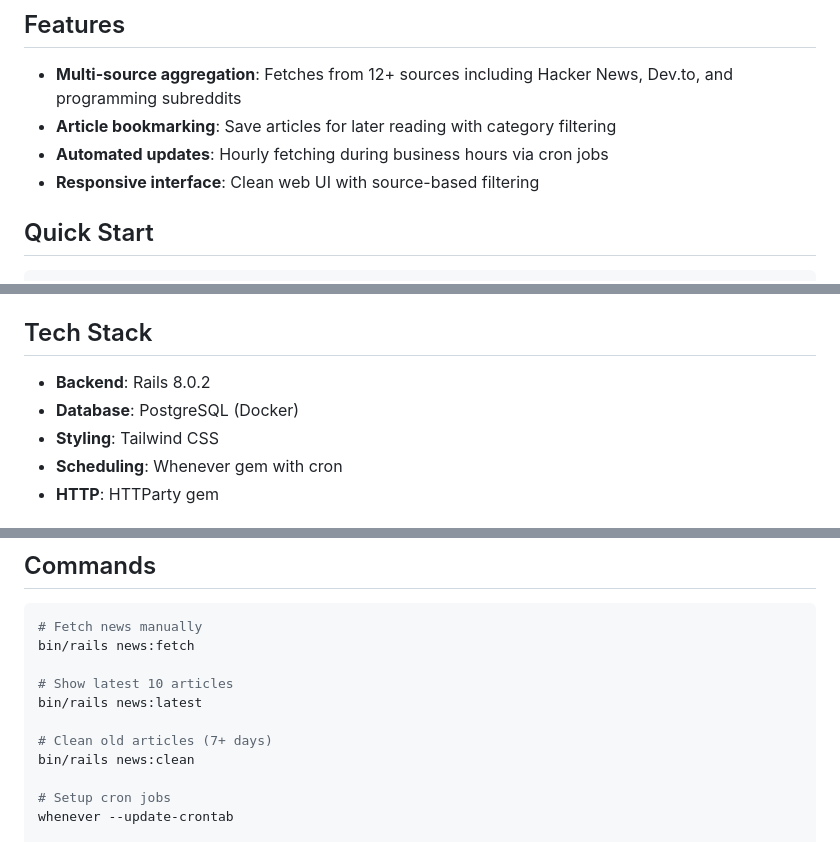
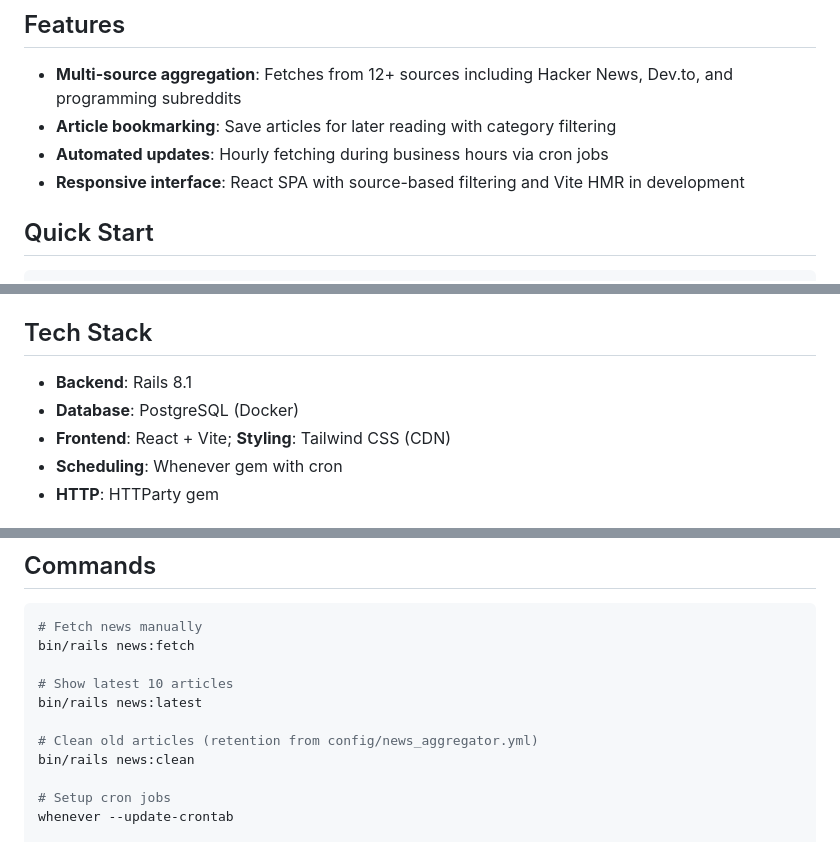
Before and after one commit to MarcosLorejan/dev-news-aggregator, a Markdown page: README.md, 3 parts joined by grey strips. GitHub-like rendering.

Commit message:
docs: fix README and DEVELOPMENT drift with current stack (#140)

```diff
--- a/README.md
+++ b/README.md
@@ -7,7 +7,7 @@ A Rails application that aggregates developer news from Hacker News, Dev.to, and
 - **Multi-source aggregation**: Fetches from 12+ sources including Hacker News, Dev.to, and programming subreddits
 - **Article bookmarking**: Save articles for later reading with category filtering
 - **Automated updates**: Hourly fetching during business hours via cron jobs
-- **Responsive interface**: Clean web UI with source-based filtering
+- **Responsive interface**: React SPA with source-based filtering and Vite HMR in development
 
 ## Quick Start
 
@@ -43,9 +43,9 @@ Visit http://localhost:3000.
 
 ## Tech Stack
 
-- **Backend**: Rails 8.0.2
+- **Backend**: Rails 8.1
 - **Database**: PostgreSQL (Docker)
-- **Styling**: Tailwind CSS
+- **Frontend**: React + Vite; **Styling**: Tailwind CSS (CDN)
 - **Scheduling**: Whenever gem with cron
 - **HTTP**: HTTParty gem
 
@@ -65,7 +65,7 @@ bin/rails news:fetch
 # Show latest 10 articles
 bin/rails news:latest
 
-# Clean old articles (7+ days)
+# Clean old articles (retention from config/news_aggregator.yml)
 bin/rails news:clean
 
 # Setup cron jobs
```
